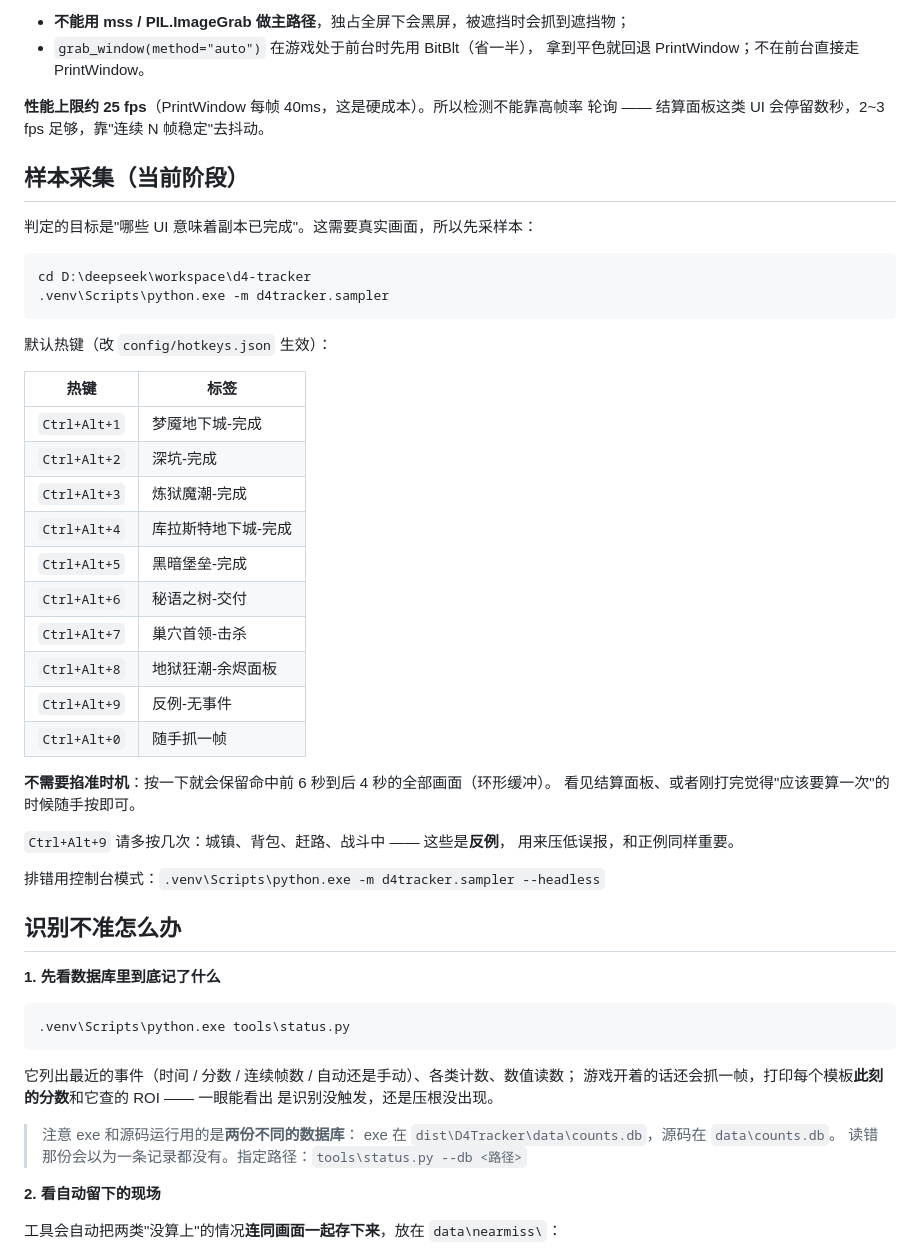
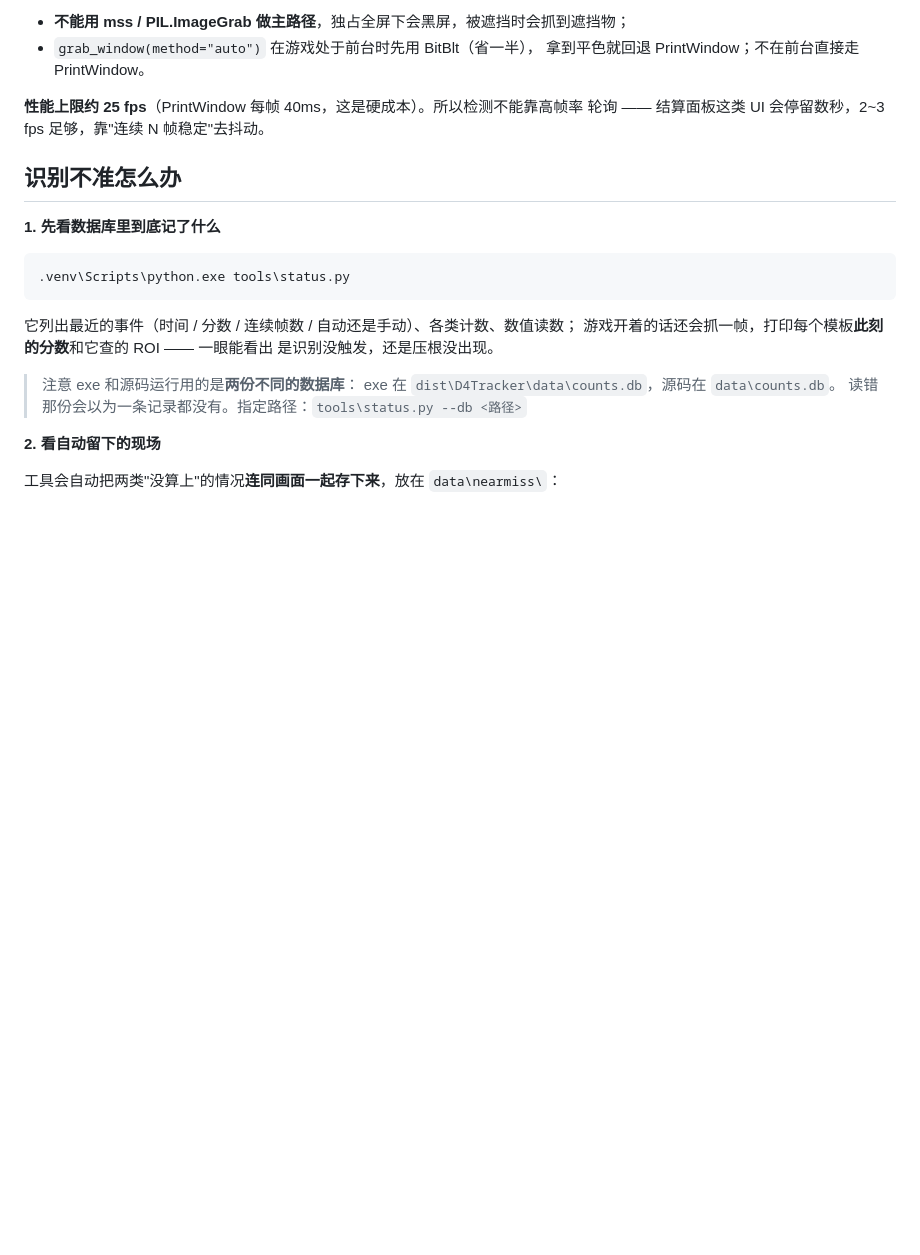
Before and after one commit to senyaqy/d4-tracker, a Markdown page: README.md, the part around one of its changes. GitHub-like rendering; blank space fills up the shorter version.

Commit message:
README 再移除三节内部笔记：样本采集流程、打包与界面踩坑

````diff
--- a/README.md
+++ b/README.md
@@ -386,38 +338,6 @@ py -3.13 -m venv .venv
 **性能上限约 25 fps**（PrintWindow 每帧 40ms，这是硬成本）。所以检测不能靠高帧率
 轮询 —— 结算面板这类 UI 会停留数秒，2~3 fps 足够，靠"连续 N 帧稳定"去抖动。
 
-## 样本采集（当前阶段）
-
-判定的目标是"哪些 UI 意味着副本已完成"。这需要真实画面，所以先采样本：
-
-```powershell
-cd D:\deepseek\workspace\d4-tracker
-.venv\Scripts\python.exe -m d4tracker.sampler
-```
-
-默认热键（改 `config/hotkeys.json` 生效）：
-
-| 热键 | 标签 |
-|---|---|
-| `Ctrl+Alt+1` | 梦魇地下城-完成 |
-| `Ctrl+Alt+2` | 深坑-完成 |
-| `Ctrl+Alt+3` | 炼狱魔潮-完成 |
-| `Ctrl+Alt+4` | 库拉斯特地下城-完成 |
-| `Ctrl+Alt+5` | 黑暗堡垒-完成 |
-| `Ctrl+Alt+6` | 秘语之树-交付 |
-| `Ctrl+Alt+7` | 巢穴首领-击杀 |
-| `Ctrl+Alt+8` | 地狱狂潮-余烬面板 |
-| `Ctrl+Alt+9` | 反例-无事件 |
-| `Ctrl+Alt+0` | 随手抓一帧 |
-
-**不需要掐准时机**：按一下就会保留命中前 6 秒到后 4 秒的全部画面（环形缓冲）。
-看见结算面板、或者刚打完觉得"应该要算一次"的时候随手按即可。
-
-`Ctrl+Alt+9` 请多按几次：城镇、背包、赶路、战斗中 —— 这些是**反例**，
-用来压低误报，和正例同样重要。
-
-排错用控制台模式：`.venv\Scripts\python.exe -m d4tracker.sampler --headless`
-
 ## 识别不准怎么办
 
 **1. 先看数据库里到底记了什么**
````
Also changed, not shown: other parts of README.md (+0 -48 lines).
